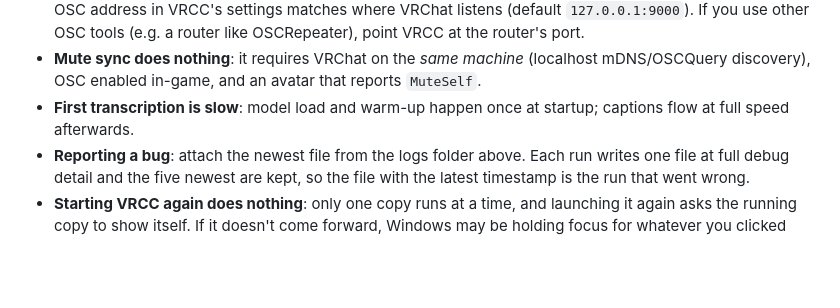
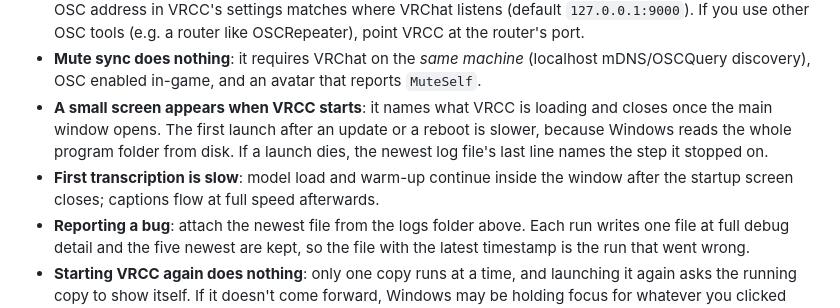
Before and after one commit to dljr-github/VRCC, a Markdown page: README.md, the part around the change. GitHub-like rendering; blank space fills up the shorter version.

Commit message:
Describe the startup screen

```diff
--- a/README.md
+++ b/README.md
@@ -396,8 +396,14 @@ downloads; check that a model's license fits your use:
 - **Mute sync does nothing**: it requires VRChat on the *same machine*
   (localhost mDNS/OSCQuery discovery), OSC enabled in-game, and an avatar
   that reports `MuteSelf`.
-- **First transcription is slow**: model load and warm-up happen once at
-  startup; captions flow at full speed afterwards.
+- **A small screen appears when VRCC starts**: it names what VRCC is
+  loading and closes once the main window opens. The first launch after
+  an update or a reboot is slower, because Windows reads the whole
+  program folder from disk. If a launch dies, the newest log file's last
+  line names the step it stopped on.
+- **First transcription is slow**: model load and warm-up continue
+  inside the window after the startup screen closes; captions flow at
+  full speed afterwards.
 - **Reporting a bug**: attach the newest file from the logs folder above.
   Each run writes one file at full debug detail and the five newest are
   kept, so the file with the latest timestamp is the run that went wrong.
```
